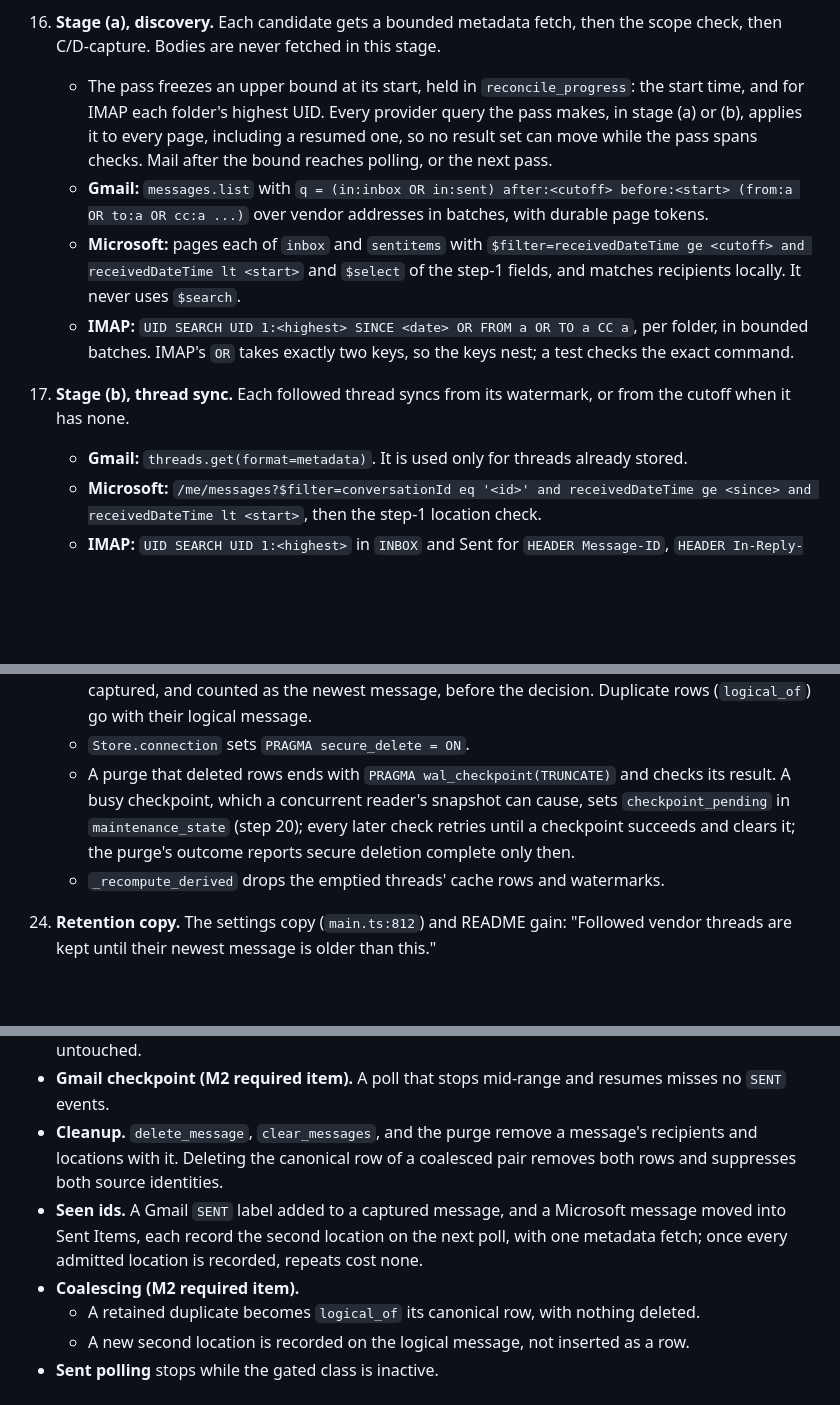
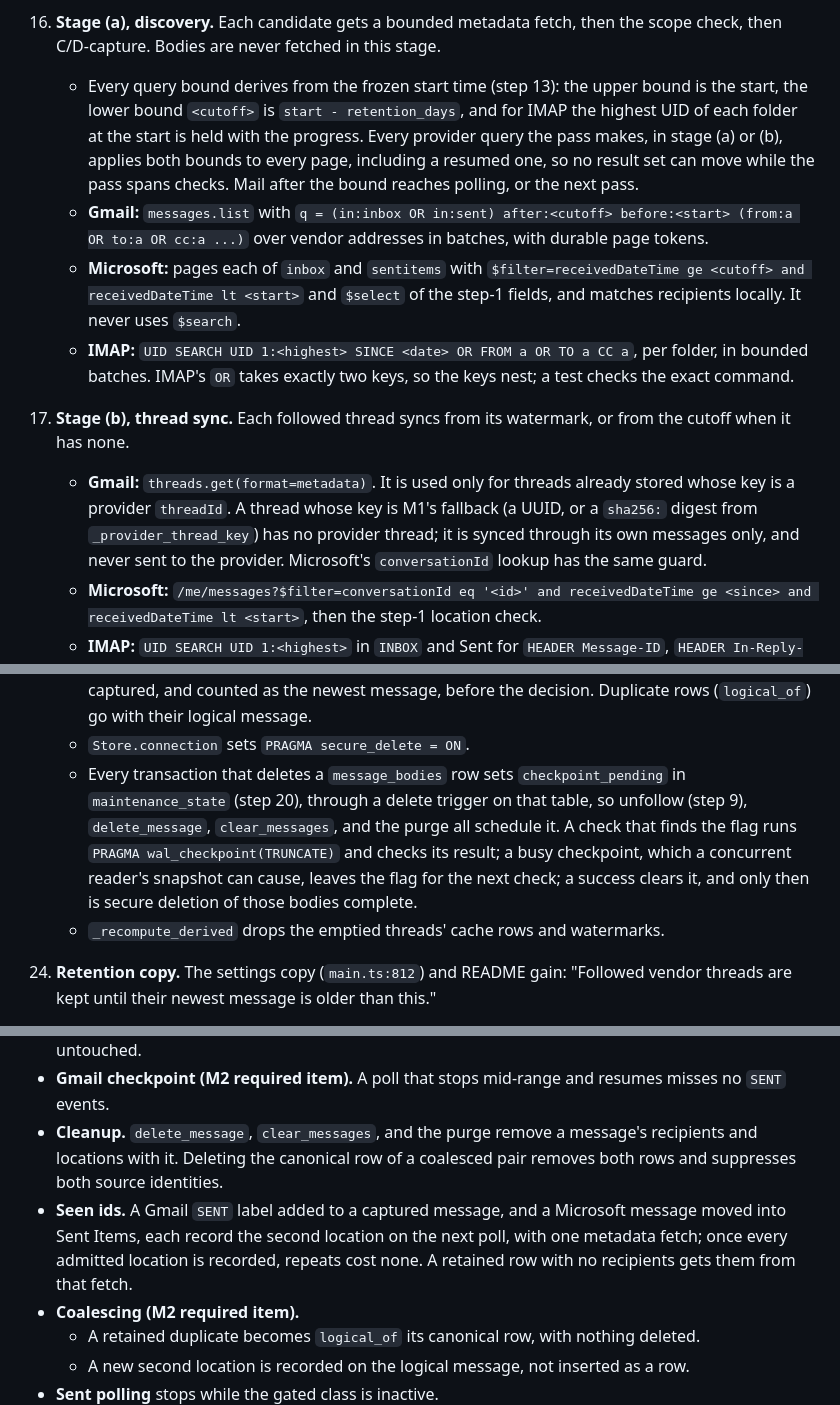
Before and after one commit to canfieldjuan/eom-email-watcher, a Markdown page: plans/PR-Thread-M2-Capture-Reconcile-Bodies.md, 3 parts joined by grey strips. Drawn GitHub-style; blank space fills up the shorter version.

```diff
--- a/plans/PR-Thread-M2-Capture-Reconcile-Bodies.md
+++ b/plans/PR-Thread-M2-Capture-Reconcile-Bodies.md
@@ -148,12 +148,12 @@ M2 ships as four implementation PRs under this one plan, in order. Each is fail-
     - A unit that errors backs off `min(15, 2**n)` minutes (`service.py:1505-1506`) while polling continues.
     - At each budget check the pass re-evaluates the entitlement; when the gated class is no longer allowed, it stops there, keeping its progress.
 16. **Stage (a), discovery.** Each candidate gets a bounded metadata fetch, then the scope check, then C/D-capture. Bodies are never fetched in this stage.
-    - The pass freezes an upper bound at its start, held in `reconcile_progress`: the start time, and for IMAP each folder's highest UID. Every provider query the pass makes, in stage (a) or (b), applies it to every page, including a resumed one, so no result set can move while the pass spans checks. Mail after the bound reaches polling, or the next pass.
+    - Every query bound derives from the frozen start time (step 13): the upper bound is the start, the lower bound `<cutoff>` is `start - retention_days`, and for IMAP the highest UID of each folder at the start is held with the progress. Every provider query the pass makes, in stage (a) or (b), applies both bounds to every page, including a resumed one, so no result set can move while the pass spans checks. Mail after the bound reaches polling, or the next pass.
     - **Gmail:** `messages.list` with `q = (in:inbox OR in:sent) after:<cutoff> before:<start> (from:a OR to:a OR cc:a ...)` over vendor addresses in batches, with durable page tokens.
     - **Microsoft:** pages each of `inbox` and `sentitems` with `$filter=receivedDateTime ge <cutoff> and receivedDateTime lt <start>` and `$select` of the step-1 fields, and matches recipients locally. It never uses `$search`.
     - **IMAP:** `UID SEARCH UID 1:<highest> SINCE <date> OR FROM a OR TO a CC a`, per folder, in bounded batches. IMAP's `OR` takes exactly two keys, so the keys nest; a test checks the exact command.
 17. **Stage (b), thread sync.** Each followed thread syncs from its watermark, or from the cutoff when it has none.
-    - **Gmail:** `threads.get(format=metadata)`. It is used only for threads already stored.
+    - **Gmail:** `threads.get(format=metadata)`. It is used only for threads already stored whose key is a provider `threadId`. A thread whose key is M1's fallback (a UUID, or a `sha256:` digest from `_provider_thread_key`) has no provider thread; it is synced through its own messages only, and never sent to the provider. Microsoft's `conversationId` lookup has the same guard.
     - **Microsoft:** `/me/messages?$filter=conversationId eq '<id>' and receivedDateTime ge <since> and receivedDateTime lt <start>`, then the step-1 location check.
     - **IMAP:** `UID SEARCH UID 1:<highest>` in `INBOX` and Sent for `HEADER Message-ID`, `HEADER In-Reply-To`, and `HEADER References` over the component's ids, repeated until the component stops growing. Before that, it drains `imap_reply_header_gaps`:
       - a listed row whose mailbox identity is known gets its reply headers fetched and merged through `_apply_imap_component`;
@@ -184,7 +184,7 @@ M2 ships as four implementation PRs under this one plan, in order. Each is fail-
 23. **Purge.**
     - `purge_with_outcome` (`db.py:12273`) keeps its predicate and its place at the start of the check (`service.py:1905`) for messages outside followed threads. A followed thread purges as one unit when its newest logical message is older than the cutoff and the account's coverage is current (C/D-scope, decision D1), so a thread whose newer replies are still unfetched survives a lapse. That purge runs after the check's polling, so a reply that was waiting on the provider cursor is captured, and counted as the newest message, before the decision. Duplicate rows (`logical_of`) go with their logical message.
     - `Store.connection` sets `PRAGMA secure_delete = ON`.
-    - A purge that deleted rows ends with `PRAGMA wal_checkpoint(TRUNCATE)` and checks its result. A busy checkpoint, which a concurrent reader's snapshot can cause, sets `checkpoint_pending` in `maintenance_state` (step 20); every later check retries until a checkpoint succeeds and clears it; the purge's outcome reports secure deletion complete only then.
+    - Every transaction that deletes a `message_bodies` row sets `checkpoint_pending` in `maintenance_state` (step 20), through a delete trigger on that table, so unfollow (step 9), `delete_message`, `clear_messages`, and the purge all schedule it. A check that finds the flag runs `PRAGMA wal_checkpoint(TRUNCATE)` and checks its result; a busy checkpoint, which a concurrent reader's snapshot can cause, leaves the flag for the next check; a success clears it, and only then is secure deletion of those bodies complete.
     - `_recompute_derived` drops the emptied threads' cache rows and watermarks.
 24. **Retention copy.** The settings copy (`main.ts:812`) and README gain: "Followed vendor threads are kept until their newest message is older than this."
 
@@ -221,7 +221,7 @@ M2 ships as four implementation PRs under this one plan, in order. Each is fail-
 - **Cursors.** Folder cursors advance independently, and a Sent batch failure leaves the Inbox cursor untouched.
 - **Gmail checkpoint (M2 required item).** A poll that stops mid-range and resumes misses no `SENT` events.
 - **Cleanup.** `delete_message`, `clear_messages`, and the purge remove a message's recipients and locations with it. Deleting the canonical row of a coalesced pair removes both rows and suppresses both source identities.
-- **Seen ids.** A Gmail `SENT` label added to a captured message, and a Microsoft message moved into Sent Items, each record the second location on the next poll, with one metadata fetch; once every admitted location is recorded, repeats cost none.
+- **Seen ids.** A Gmail `SENT` label added to a captured message, and a Microsoft message moved into Sent Items, each record the second location on the next poll, with one metadata fetch; once every admitted location is recorded, repeats cost none. A retained row with no recipients gets them from that fetch.
 - **Coalescing (M2 required item).**
   - A retained duplicate becomes `logical_of` its canonical row, with nothing deleted.
   - A new second location is recorded on the logical message, not inserted as a row.
```
Also changed, not shown: other parts of plans/PR-Thread-M2-Capture-Reconcile-Bodies.md (+7 -6 lines).
